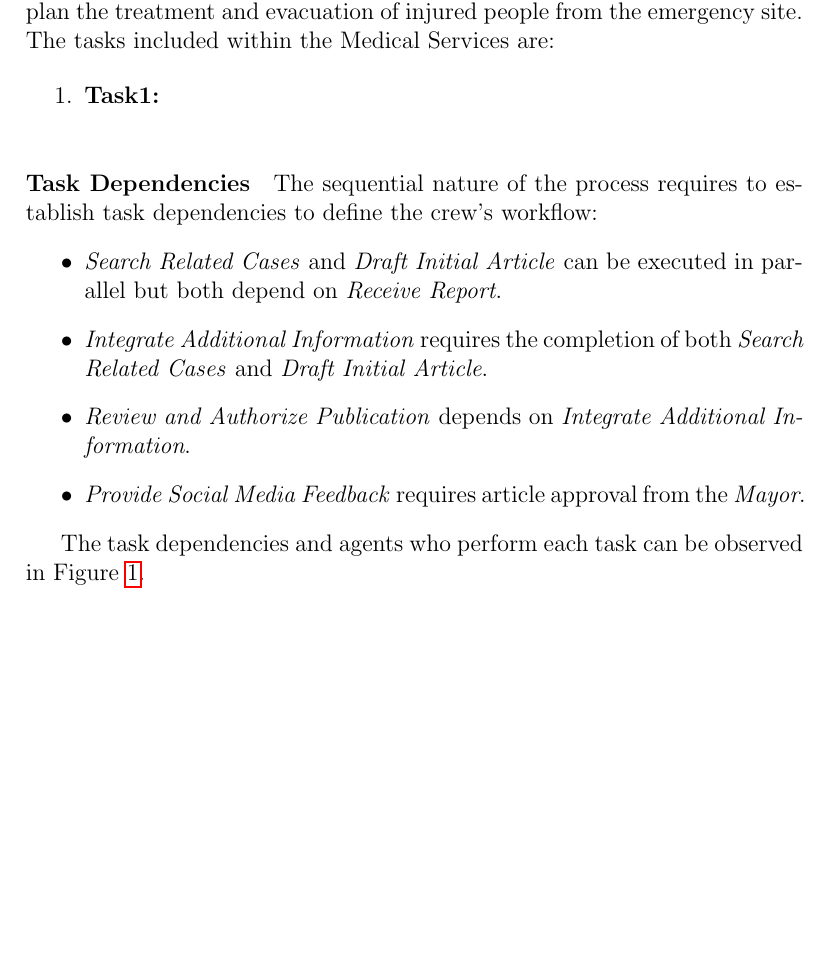
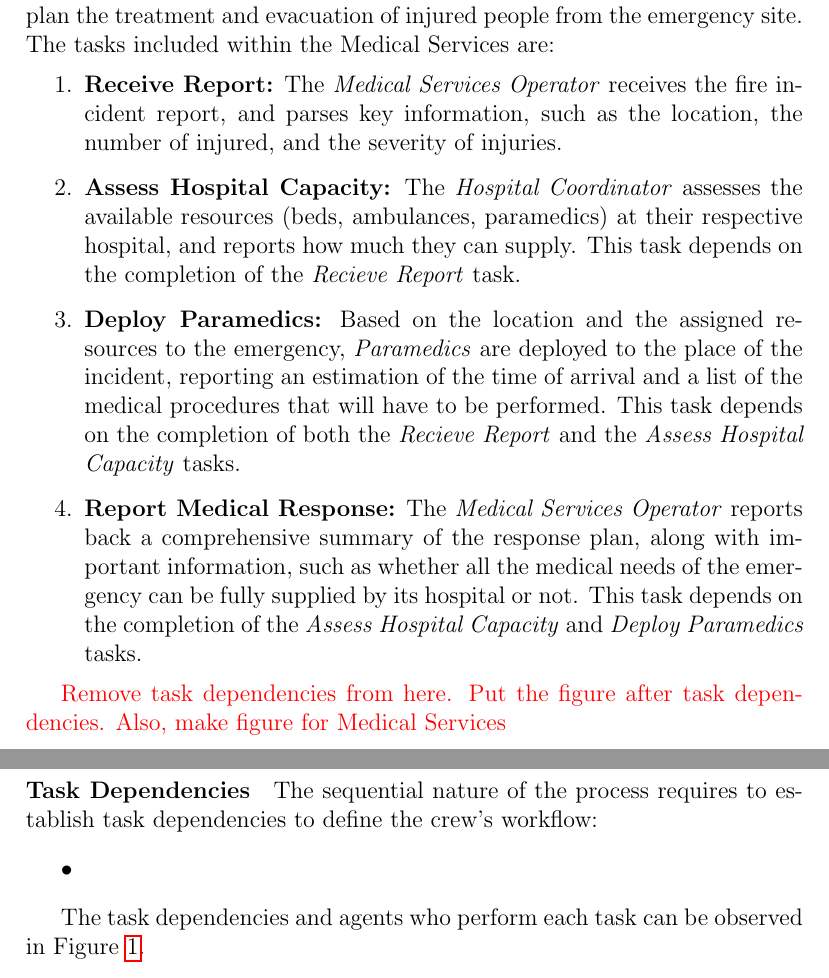
Before and after one commit to ZachParent/mai-multi-agent-systems, a LaTeX document (practical/reports/task2-report/main.tex, which reads practical/reports/task2-report/sections/process_definition/medical_services.tex): part of page 2 of 8 before the commit and two parts of pages 2 and 3 of 8 after it, the two joined at a grey line, cut so that both start at the same text, the shorter picture padded with empty space. Compiled offline with pdfLaTeX.

Commit message:
Medical Services Crew tasks

```diff
--- a/practical/reports/task2-report/sections/process_definition/medical_services.tex
+++ b/practical/reports/task2-report/sections/process_definition/medical_services.tex
@@ -3,8 +3,16 @@
 The Medical Services Crew operates follows a \textbf{sequential} task structure to plan the treatment and evacuation of injured people from the emergency site. The tasks included within the Medical Services are:
 
 \begin{enumerate}
-	\item \textbf{Task1:}
+	\item \textbf{Receive Report:} The \textit{Medical Services Operator} receives the fire incident report, and parses key information, such as the location, the number of injured, and the severity of injuries.
+
+	\item \textbf{Assess Hospital Capacity:} The \textit{Hospital Coordinator} assesses the available resources (beds, ambulances, paramedics) at their respective hospital, and reports how much they can supply. This task depends on the completion of the \textit{Recieve Report} task.
+
+	\item \textbf{Deploy Paramedics:} Based on the location and the assigned resources to the emergency, \textit{Paramedics} are deployed to the place of the incident, reporting an estimation of the time of arrival and a list of the medical procedures that will have to be performed. This task depends on the completion of both the \textit{Recieve Report} and the \textit{Assess Hospital Capacity} tasks.
+
+	\item \textbf{Report Medical Response:} The \textit{Medical Services Operator} reports back a comprehensive summary of the response plan, along with important information, such as whether all the medical needs of the emergency can be fully supplied by its hospital or not. This task depends on the completion of the \textit{Assess Hospital Capacity} and \textit{Deploy Paramedics} tasks.
 \end{enumerate}
+
+\textcolor{red}{Remove task dependencies from here. Put the figure after task dependencies. Also, make figure for Medical Services}
 
 \begin{figure}[h!]
 	\centering
@@ -17,10 +25,7 @@ The Medical Services Crew operates follows a \textbf{sequential} task structure
 \paragraph{Task Dependencies}
 The sequential nature of the process requires to establish task dependencies to define the crew's workflow:
 \begin{itemize}
-	\item \textit{Search Related Cases} and \textit{Draft Initial Article} can be executed in parallel but both depend on \textit{Receive Report}.
-	\item \textit{Integrate Additional Information} requires the completion of both \textit{Search Related Cases} and \textit{Draft Initial Article}.
-	\item \textit{Review and Authorize Publication} depends on \textit{Integrate Additional Information}.
-	\item \textit{Provide Social Media Feedback} requires article approval from the \textit{Mayor}.
+	\item
 \end{itemize}
 
 The task dependencies and agents who perform each task can be observed in Figure~\ref{fig:medical_services_flow}.
```
Also changed, not shown: practical/reports/task2-report/main.pdf.
